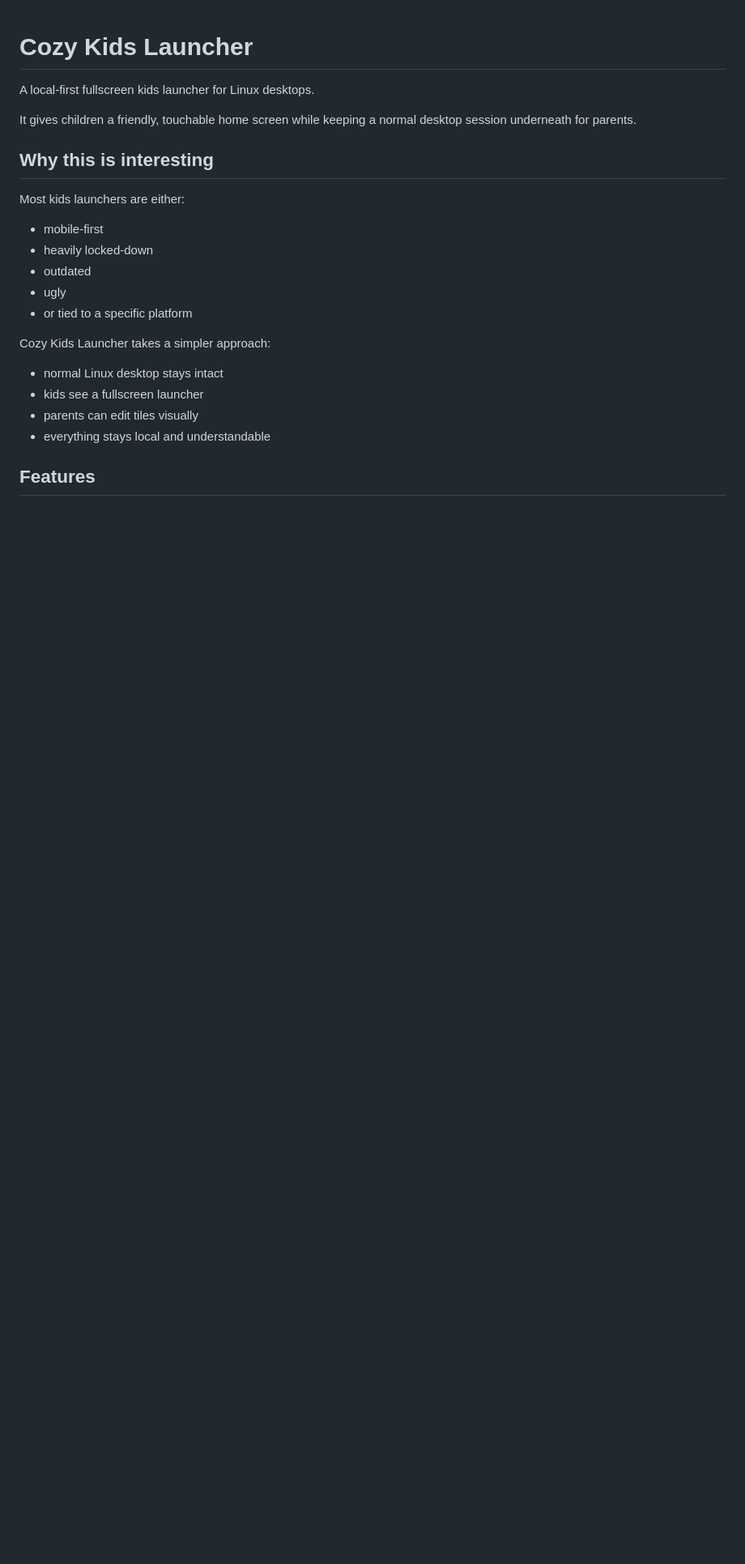
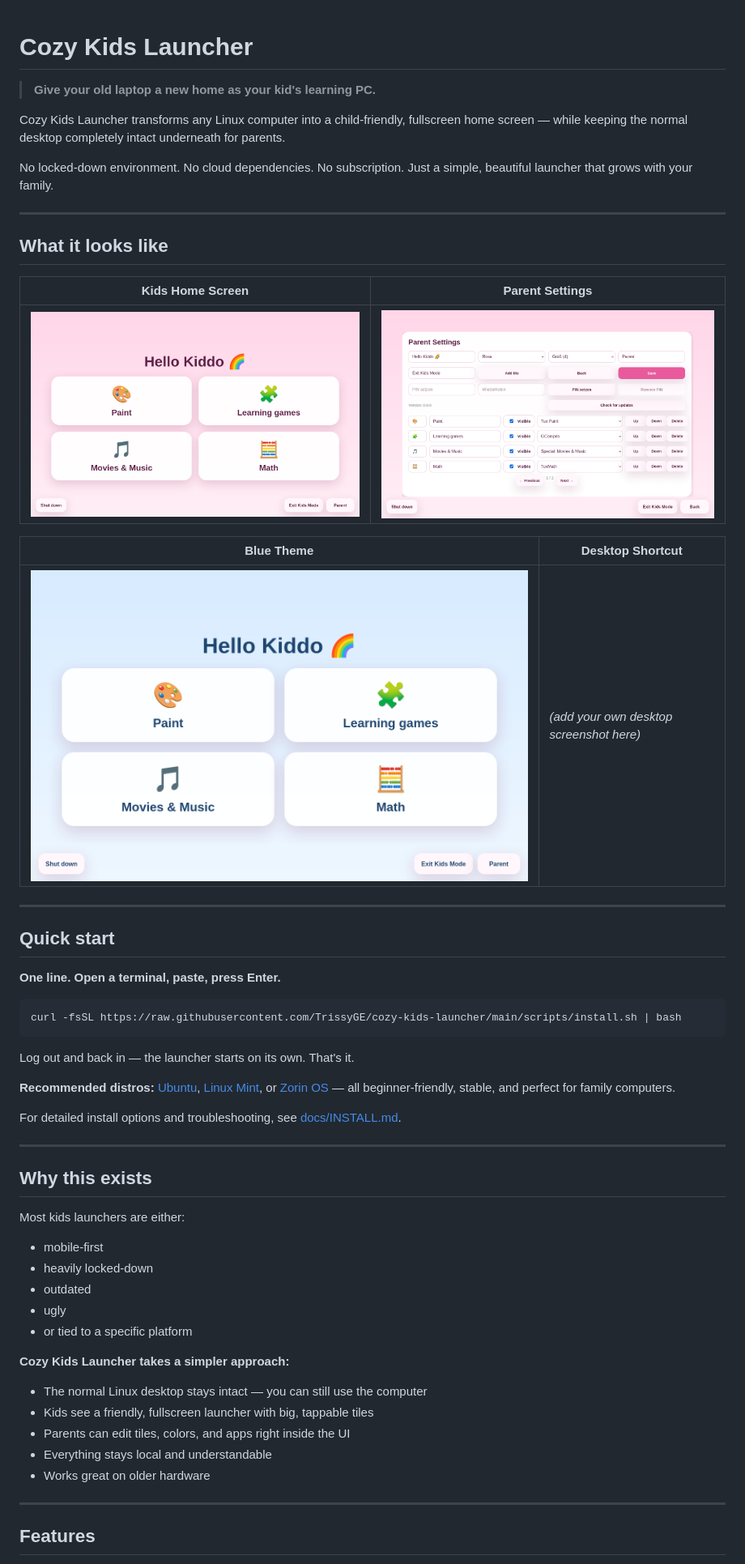
Before and after one commit to TrissyGE/cozy-kids-launcher, a Markdown page: README.md, the part around one of its changes. Shown at 81% size. Rendered like a GitHub page; pictures changed too: screenshots/screenshot-home.png (added), screenshots/screenshot-parent-settings.png (added), screenshots/screenshot-theme-blue.png (added); blank space fills up the shorter version.

````diff
--- a/README.md
+++ b/README.md
@@ -1,10 +1,42 @@
 # Cozy Kids Launcher
 
-A local-first fullscreen kids launcher for Linux desktops.
+> **Give your old laptop a new home as your kid's learning PC.**
 
-It gives children a friendly, touchable home screen while keeping a normal desktop session underneath for parents.
+Cozy Kids Launcher transforms any Linux computer into a child-friendly, fullscreen home screen — while keeping the normal desktop completely intact underneath for parents.
 
-## Why this is interesting
+No locked-down environment. No cloud dependencies. No subscription. Just a simple, beautiful launcher that grows with your family.
+
+---
+
+## What it looks like
+
+| Kids Home Screen | Parent Settings |
+|---|---|
+| ![Kids home screen](screenshots/screenshot-home.png) | ![Parent settings](screenshots/screenshot-parent-settings.png) |
+
+| Blue Theme | Desktop Shortcut |
+|---|---|
+| ![Blue theme](screenshots/screenshot-theme-blue.png) | *(add your own desktop screenshot here)* |
+
+---
+
+## Quick start
+
+**One line. Open a terminal, paste, press Enter.**
+
+```bash
+curl -fsSL https://raw.githubusercontent.com/TrissyGE/cozy-kids-launcher/main/scripts/install.sh | bash
+```
+
+Log out and back in — the launcher starts on its own. That's it.
+
+**Recommended distros:** [Ubuntu](https://ubuntu.com/download), [Linux Mint](https://linuxmint.com/download.php), or [Zorin OS](https://zorin.com/os/) — all beginner-friendly, stable, and perfect for family computers.
+
+For detailed install options and troubleshooting, see [docs/INSTALL.md](docs/INSTALL.md).
+
+---
+
+## Why this exists
 
 Most kids launchers are either:
 
@@ -14,12 +46,15 @@ Most kids launchers are either:
 - ugly
 - or tied to a specific platform
 
-Cozy Kids Launcher takes a simpler approach:
+**Cozy Kids Launcher takes a simpler approach:**
 
-- normal Linux desktop stays intact
-- kids see a fullscreen launcher
-- parents can edit tiles visually
-- everything stays local and understandable
+- The normal Linux desktop stays intact — you can still use the computer
+- Kids see a friendly, fullscreen launcher with big, tappable tiles
+- Parents can edit tiles, colors, and apps right inside the UI
+- Everything stays local and understandable
+- Works great on older hardware
+
+---
 
 ## Features
 
````
Also changed, not shown: other parts of README.md (+78 -92 lines), docs/README.md (added, +11 -0 lines), docs/ROADMAP.md (+23 -16 lines), docs/SCREENSHOTS.md (+21 -7 lines), 1 other file.
